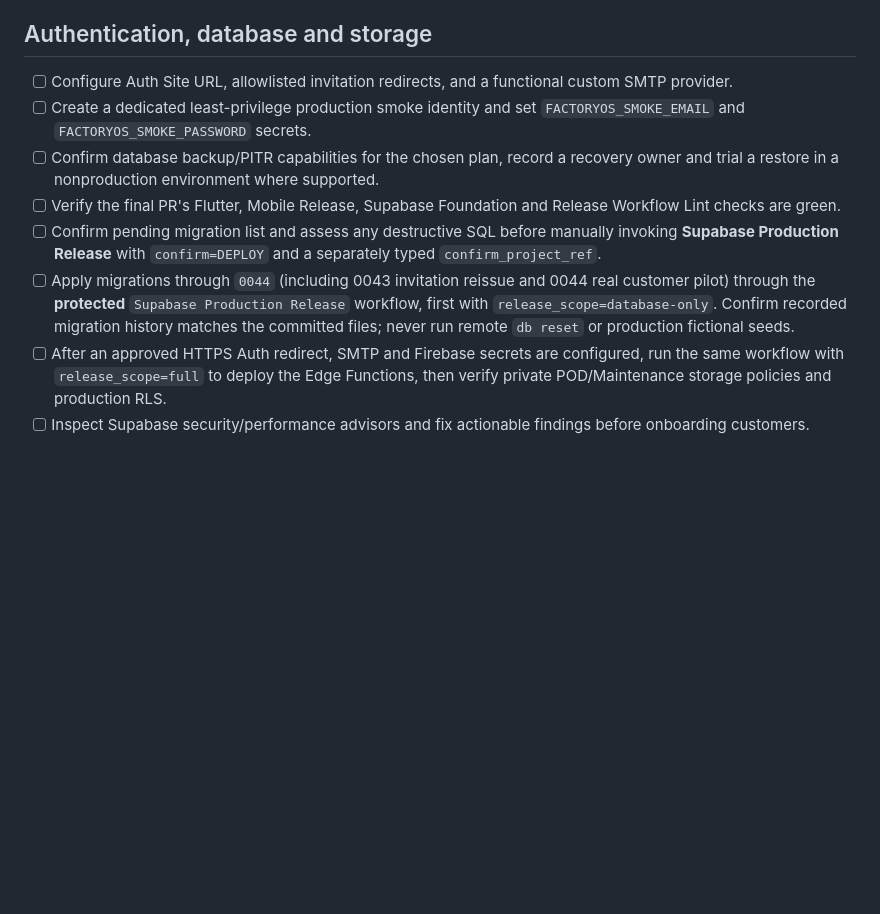
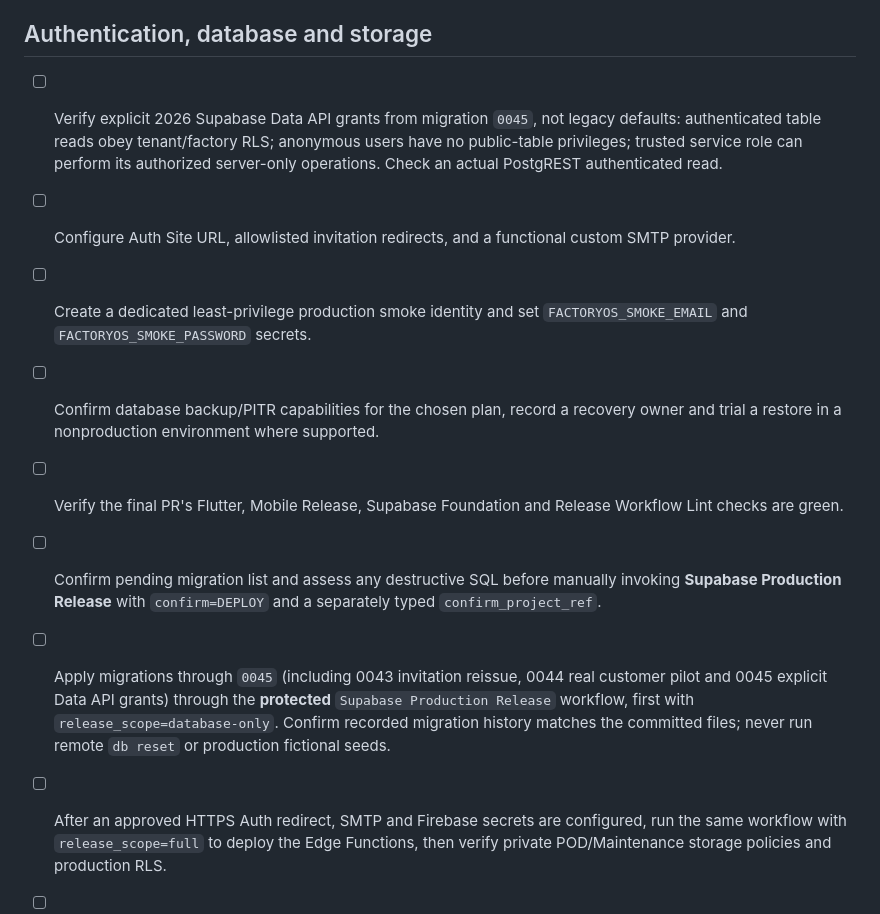
Before and after one commit to dkfutureai-alt/factory, a Markdown page: docs/PRODUCTION_GO_LIVE_CHECKLIST.md, the part around the change. GitHub-like rendering; blank space fills up the shorter version.

Commit message:
docs: align staged database rollout with 0045 and new API privilege defaults

```diff
--- a/docs/PRODUCTION_GO_LIVE_CHECKLIST.md
+++ b/docs/PRODUCTION_GO_LIVE_CHECKLIST.md
@@ -12,12 +12,14 @@
 
 ## Authentication, database and storage
 
+- [ ] Verify explicit 2026 Supabase Data API grants from migration `0045`, not legacy defaults: authenticated table reads obey tenant/factory RLS; anonymous users have no public-table privileges; trusted service role can perform its authorized server-only operations. Check an actual PostgREST authenticated read.
+
 - [ ] Configure Auth Site URL, allowlisted invitation redirects, and a functional custom SMTP provider.
 - [ ] Create a dedicated least-privilege production smoke identity and set `FACTORYOS_SMOKE_EMAIL` and `FACTORYOS_SMOKE_PASSWORD` secrets.
 - [ ] Confirm database backup/PITR capabilities for the chosen plan, record a recovery owner and trial a restore in a nonproduction environment where supported.
 - [ ] Verify the final PR's Flutter, Mobile Release, Supabase Foundation and Release Workflow Lint checks are green.
 - [ ] Confirm pending migration list and assess any destructive SQL before manually invoking **Supabase Production Release** with `confirm=DEPLOY` and a separately typed `confirm_project_ref`.
-- [ ] Apply migrations through `0044` (including 0043 invitation reissue and 0044 real customer pilot) through the **protected** `Supabase Production Release` workflow, first with `release_scope=database-only`. Confirm recorded migration history matches the committed files; never run remote `db reset` or production fictional seeds.
+- [ ] Apply migrations through `0045` (including 0043 invitation reissue, 0044 real customer pilot and 0045 explicit Data API grants) through the **protected** `Supabase Production Release` workflow, first with `release_scope=database-only`. Confirm recorded migration history matches the committed files; never run remote `db reset` or production fictional seeds.
 - [ ] After an approved HTTPS Auth redirect, SMTP and Firebase secrets are configured, run the same workflow with `release_scope=full` to deploy the Edge Functions, then verify private POD/Maintenance storage policies and production RLS.
 - [ ] Inspect Supabase security/performance advisors and fix actionable findings before onboarding customers.
 
```
